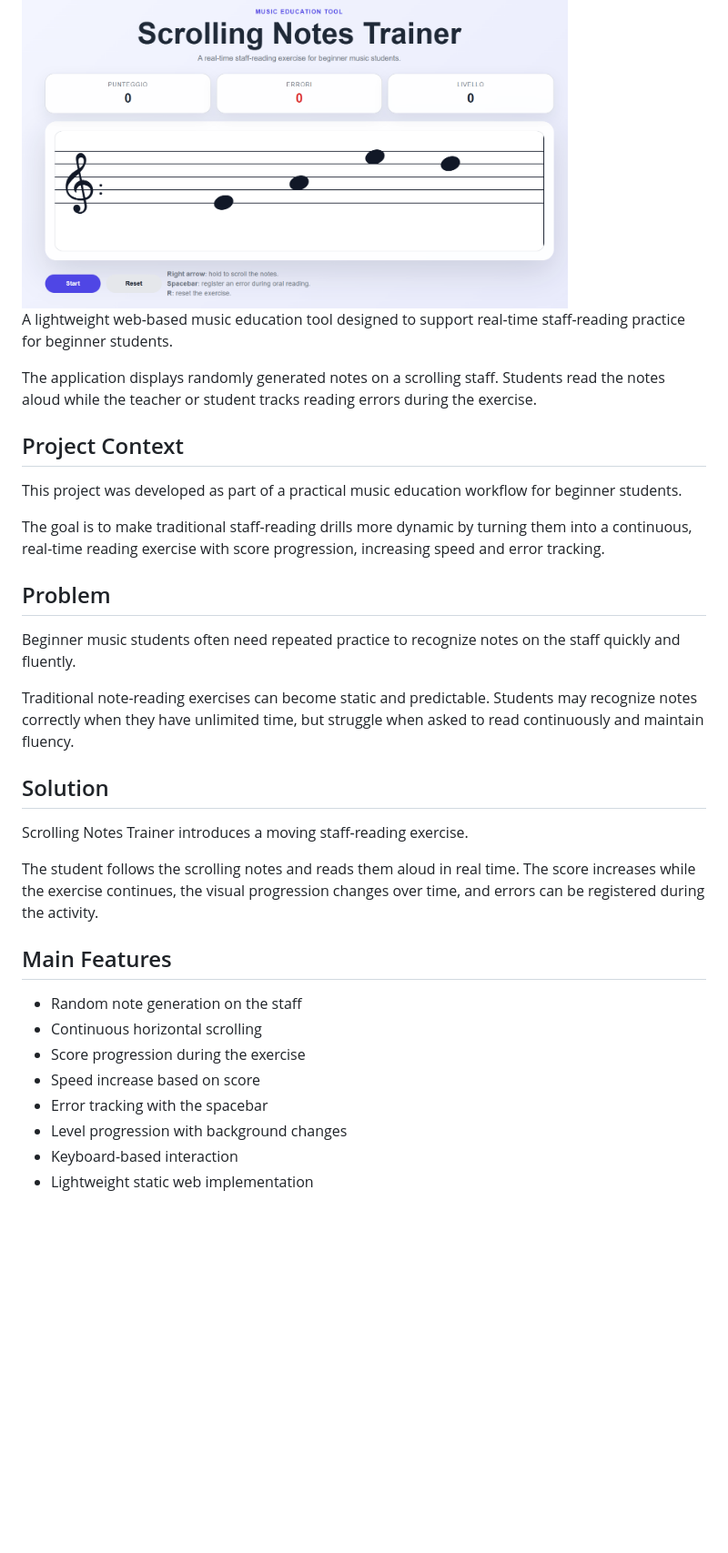
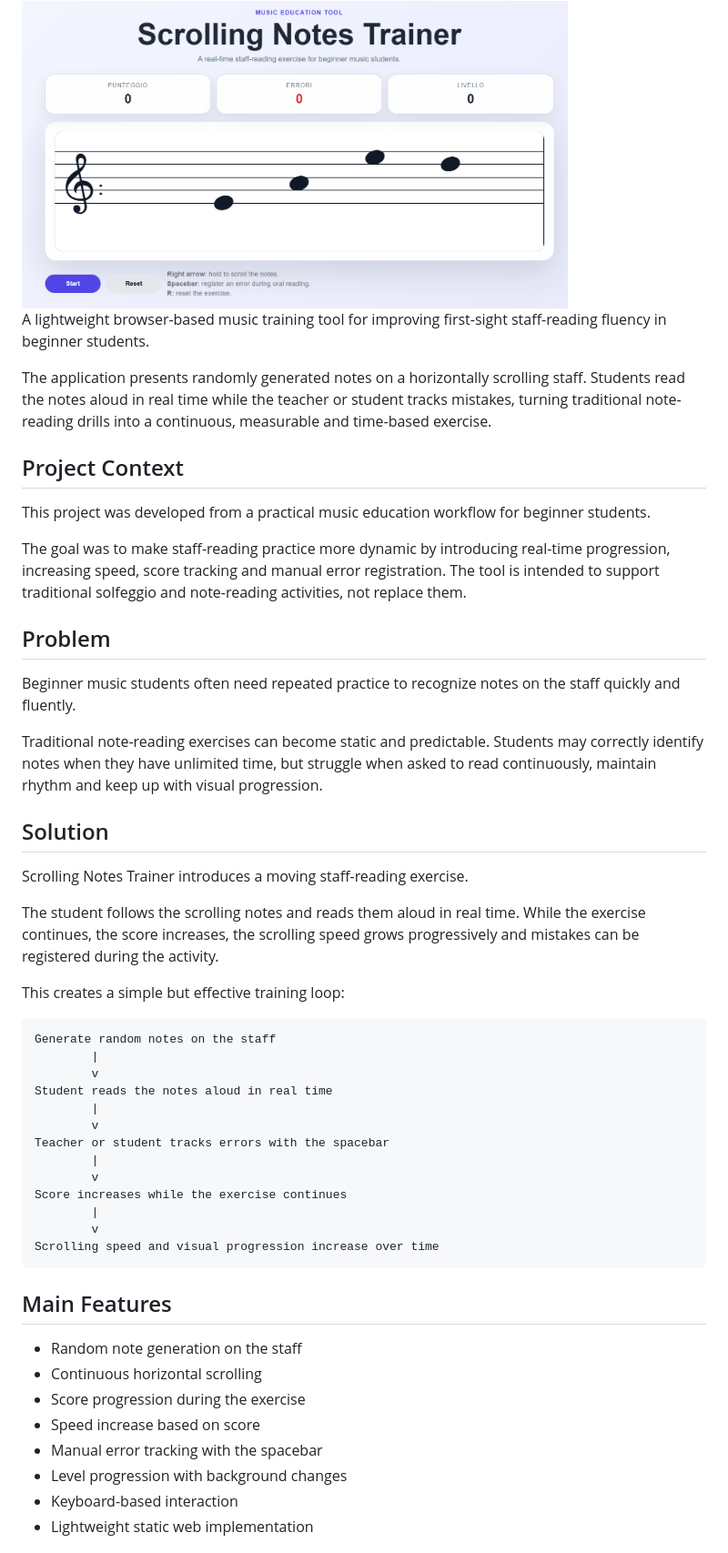
Before and after one commit to mikabba/scrolling-notes-trainer, a Markdown page: README.md, the part around one of its changes. Shown at 91% size. Drawn GitHub-style; blank space fills up the shorter version.

````diff
--- a/README.md
+++ b/README.md
@@ -2,27 +2,45 @@
 
 <img src="assets/game-interface.png" alt="Scrolling Notes Trainer interface" width="600">
 
-A lightweight web-based music education tool designed to support real-time staff-reading practice for beginner students.
+A lightweight browser-based music training tool for improving first-sight staff-reading fluency in beginner students.
 
-The application displays randomly generated notes on a scrolling staff. Students read the notes aloud while the teacher or student tracks reading errors during the exercise.
+The application presents randomly generated notes on a horizontally scrolling staff. Students read the notes aloud in real time while the teacher or student tracks mistakes, turning traditional note-reading drills into a continuous, measurable and time-based exercise.
 
 ## Project Context
 
-This project was developed as part of a practical music education workflow for beginner students.
+This project was developed from a practical music education workflow for beginner students.
 
-The goal is to make traditional staff-reading drills more dynamic by turning them into a continuous, real-time reading exercise with score progression, increasing speed and error tracking.
+The goal was to make staff-reading practice more dynamic by introducing real-time progression, increasing speed, score tracking and manual error registration. The tool is intended to support traditional solfeggio and note-reading activities, not replace them.
 
 ## Problem
 
 Beginner music students often need repeated practice to recognize notes on the staff quickly and fluently.
 
-Traditional note-reading exercises can become static and predictable. Students may recognize notes correctly when they have unlimited time, but struggle when asked to read continuously and maintain fluency.
+Traditional note-reading exercises can become static and predictable. Students may correctly identify notes when they have unlimited time, but struggle when asked to read continuously, maintain rhythm and keep up with visual progression.
 
 ## Solution
 
 Scrolling Notes Trainer introduces a moving staff-reading exercise.
 
-The student follows the scrolling notes and reads them aloud in real time. The score increases while the exercise continues, the visual progression changes over time, and errors can be registered during the activity.
+The student follows the scrolling notes and reads them aloud in real time. While the exercise continues, the score increases, the scrolling speed grows progressively and mistakes can be registered during the activity.
+
+This creates a simple but effective training loop:
+
+```text
+Generate random notes on the staff
+        |
+        v
+Student reads the notes aloud in real time
+        |
+        v
+Teacher or student tracks errors with the spacebar
+        |
+        v
+Score increases while the exercise continues
+        |
+        v
+Scrolling speed and visual progression increase over time
+```
 
 ## Main Features
 
@@ -30,7 +48,7 @@ The student follows the scrolling notes and reads them aloud in real time. The s
 - Continuous horizontal scrolling
 - Score progression during the exercise
 - Speed increase based on score
-- Error tracking with the spacebar
+- Manual error tracking with the spacebar
 - Level progression with background changes
 - Keyboard-based interaction
 - Lightweight static web implementation
````
Also changed, not shown: other parts of README.md (+22 -36 lines).
